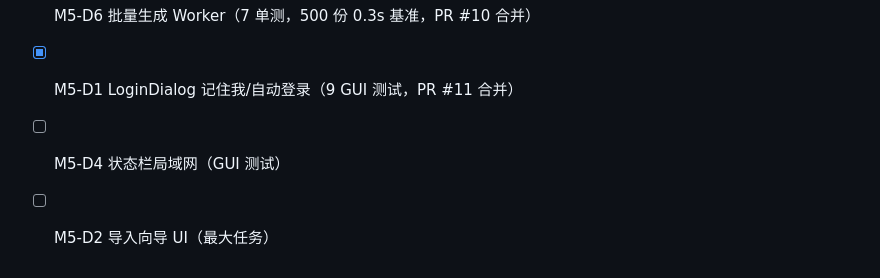
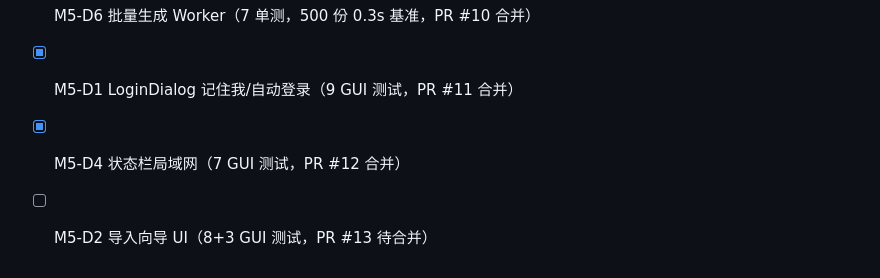
Before and after one commit to laozhudu/edu-management, a Markdown page: TODO.md, the part around the change. GitHub-like rendering.

Commit message:
docs: TODO 记录 M5-D4 完成

```diff
--- a/TODO.md
+++ b/TODO.md
@@ -125,5 +125,5 @@
 - [x] M5-D5 报表模板管理服务（13 单测，PR #9）
 - [x] M5-D6 批量生成 Worker（7 单测，500 份 0.3s 基准，PR #10 合并）
 - [x] M5-D1 LoginDialog 记住我/自动登录（9 GUI 测试，PR #11 合并）
-- [ ] M5-D4 状态栏局域网（GUI 测试）
-- [ ] M5-D2 导入向导 UI（最大任务）
+- [x] M5-D4 状态栏局域网（7 GUI 测试，PR #12 合并）
+- [ ] M5-D2 导入向导 UI（8+3 GUI 测试，PR #13 待合并）
```
